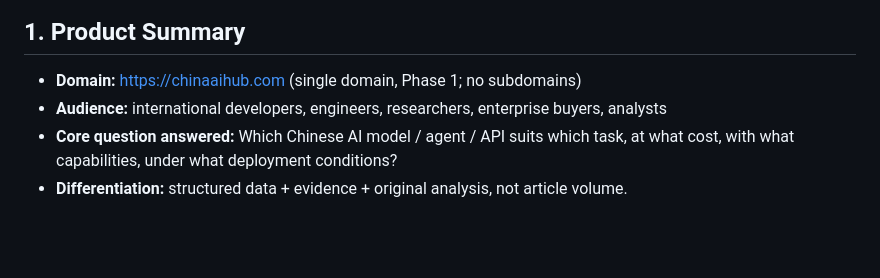
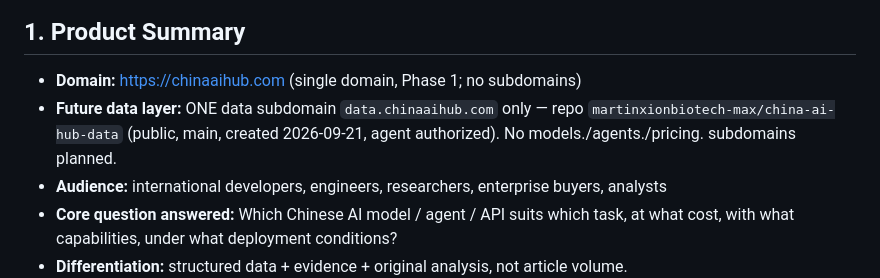
Before and after one commit to martinxionbiotech-max/china-ai-hub, a Markdown page: docs/ARCHITECTURE.md, the part around the change. Drawn GitHub-style; blank space fills up the shorter version.

Commit message:
Plan update: single data subdomain (data.chinaaihub.com, repo china-ai-hub-data); cancel models/agents/pricing subdomains

```diff
--- a/docs/ARCHITECTURE.md
+++ b/docs/ARCHITECTURE.md
@@ -6,6 +6,7 @@
 ## 1. Product Summary
 
 - **Domain:** https://chinaaihub.com (single domain, Phase 1; no subdomains)
+- **Future data layer:** ONE data subdomain `data.chinaaihub.com` only — repo `martinxionbiotech-max/china-ai-hub-data` (public, main, created 2026-09-21, agent authorized). No models./agents./pricing. subdomains planned.
 - **Audience:** international developers, engineers, researchers, enterprise buyers, analysts
 - **Core question answered:** Which Chinese AI model / agent / API suits which task, at what cost, with what capabilities, under what deployment conditions?
 - **Differentiation:** structured data + evidence + original analysis, not article volume.
```
Also changed, not shown: docs/MASTER_PROMPT.md (+4 -8 lines).
